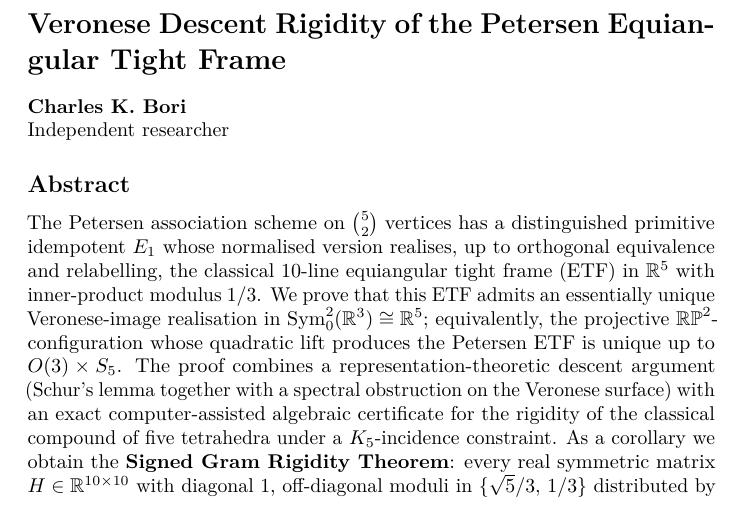
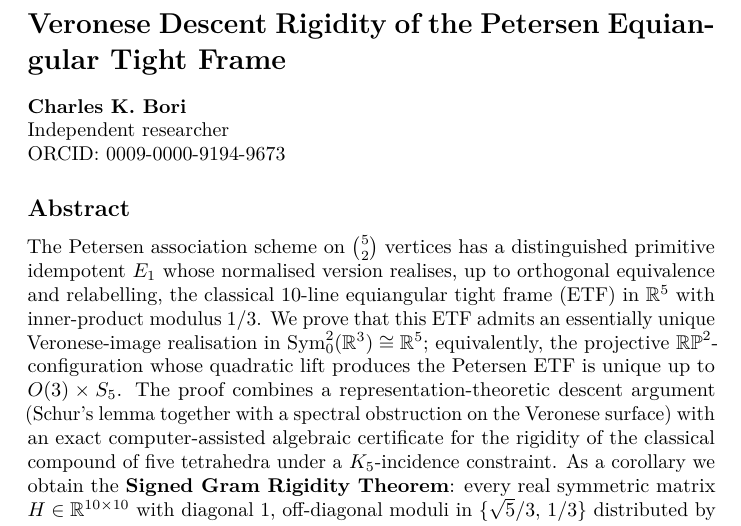
Before and after one commit to C4RC0/veronese-descent-rigidity, a LaTeX document (paper/main.tex): part of page 1 of 22, cut so that both start at the same text. Compiled offline with pdfLaTeX.

```diff
--- a/paper/main.tex
+++ b/paper/main.tex
@@ -118,7 +118,8 @@
 Frame}\label{veronese-descent-rigidity-of-the-petersen-equiangular-tight-frame}
 
 \textbf{Charles K. Bori}\\
-Independent researcher
+Independent researcher\\
+ORCID: \href{https://orcid.org/0009-0000-9194-9673}{0009-0000-9194-9673}
 
 \subsection{Abstract}\label{abstract}
 
```
Also changed, not shown: paper/main.md (+1 -0 lines), paper/main.pdf, 3 other files.
